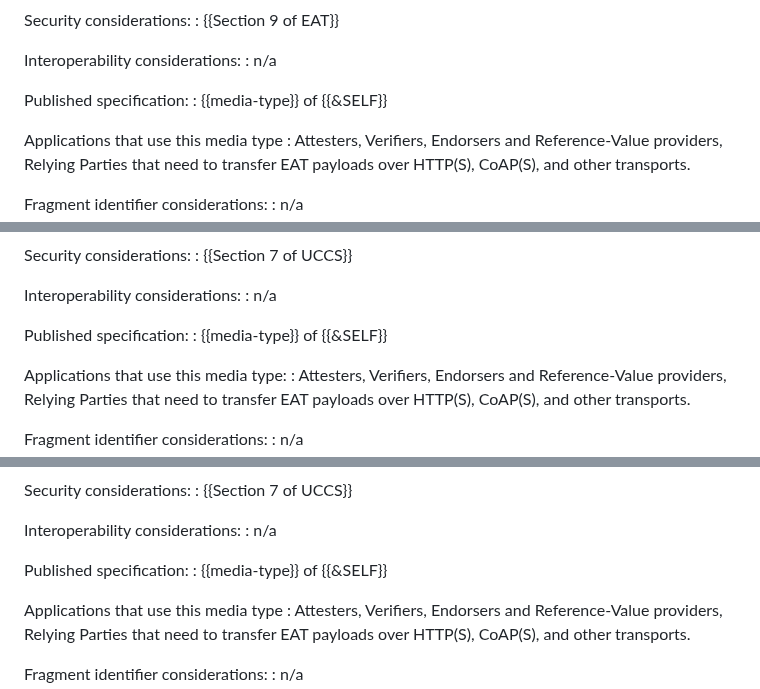
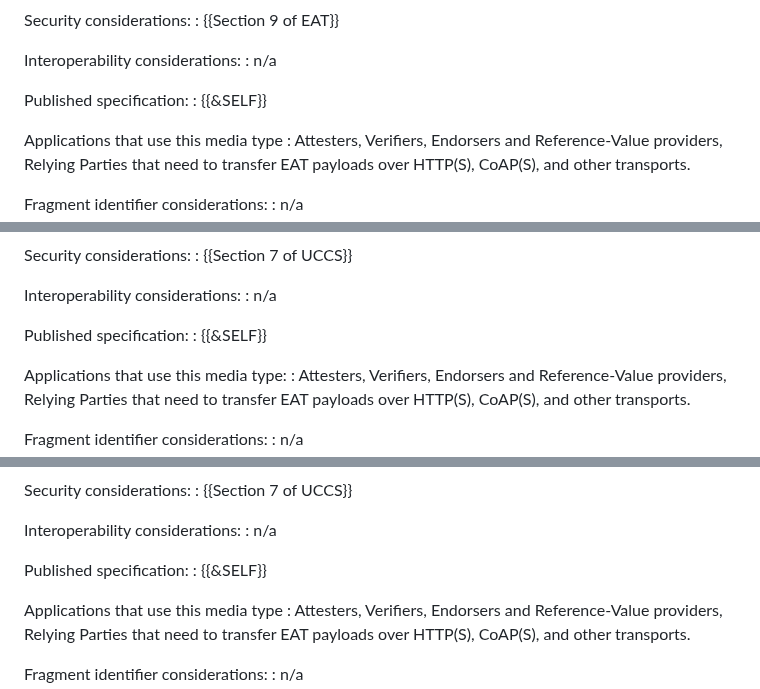
Before and after one commit to ietf-rats-wg/draft-eat-mt, a Markdown page: draft-ietf-rats-eat-media-type.md, 3 parts joined by grey strips. Drawn GitHub-style.

```diff
--- a/draft-ietf-rats-eat-media-type.md
+++ b/draft-ietf-rats-eat-media-type.md
@@ -433,7 +433,7 @@ Interoperability considerations:
 : n/a
 
 Published specification:
-: {{media-type}} of {{&SELF}}
+: {{&SELF}}
 
 Applications that use this media type
 : Attesters, Verifiers, Endorsers and Reference-Value providers, Relying
@@ -484,7 +484,7 @@ Interoperability considerations:
 : n/a
 
 Published specification:
-: {{media-type}} of {{&SELF}}
+: {{&SELF}}
 
 Applications that use this media type:
 : Attesters, Verifiers, Endorsers and Reference-Value providers, Relying
@@ -535,7 +535,7 @@ Interoperability considerations:
 : n/a
 
 Published specification:
-: {{media-type}} of {{&SELF}}
+: {{&SELF}}
 
 Applications that use this media type
 : Attesters, Verifiers, Endorsers and Reference-Value providers, Relying
```
Also changed, not shown: other parts of draft-ietf-rats-eat-media-type.md (+3 -3 lines).
